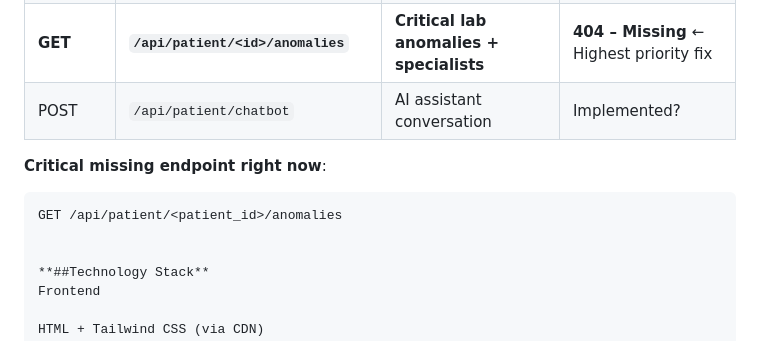
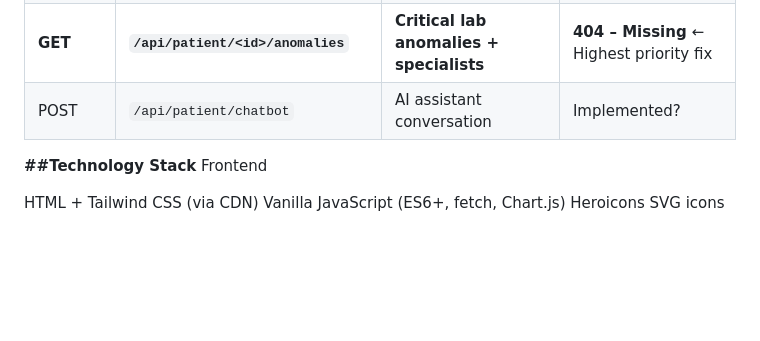
Before and after one commit to AleezaAsghar/Neura-X.V1, a Markdown page: readme.md, the part around the change. Drawn GitHub-style; blank space fills up the shorter version.

````diff
--- a/readme.md
+++ b/readme.md
@@ -82,12 +82,6 @@ These endpoints are actively called from the patient dashboard JavaScript:
 | **GET** | **`/api/patient/<id>/anomalies`**        | **Critical lab anomalies + specialists** | **404 – Missing** ← Highest priority fix |
 | POST   | `/api/patient/chatbot`                   | AI assistant conversation            | Implemented?   |
 
-**Critical missing endpoint right now**:
-
-```text
-GET /api/patient/<patient_id>/anomalies
-
-
 **##Technology Stack**
 Frontend
 
````
